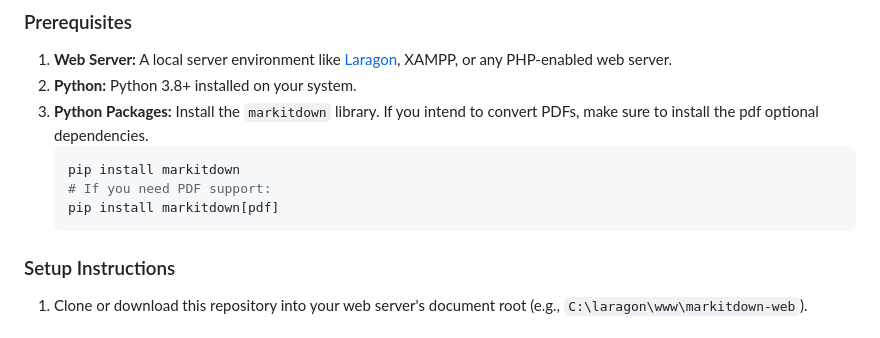
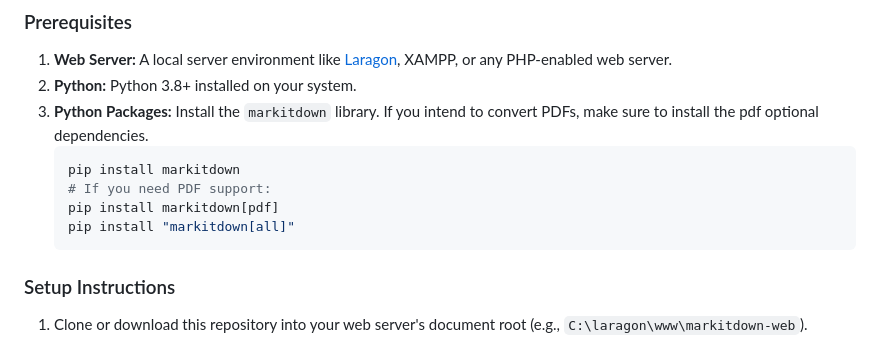
Before and after one commit to MarioAPasama/MarkItDown-Web-Converter, a Markdown page: README.md, the part around the change. Drawn GitHub-style.

````diff
--- a/README.md
+++ b/README.md
@@ -30,6 +30,7 @@ This project leverages Microsoft's [MarkItDown](https://github.com/microsoft/mar
    pip install markitdown
    # If you need PDF support:
    pip install markitdown[pdf]
+   pip install "markitdown[all]"
    ```
 
 ### Setup Instructions
````
